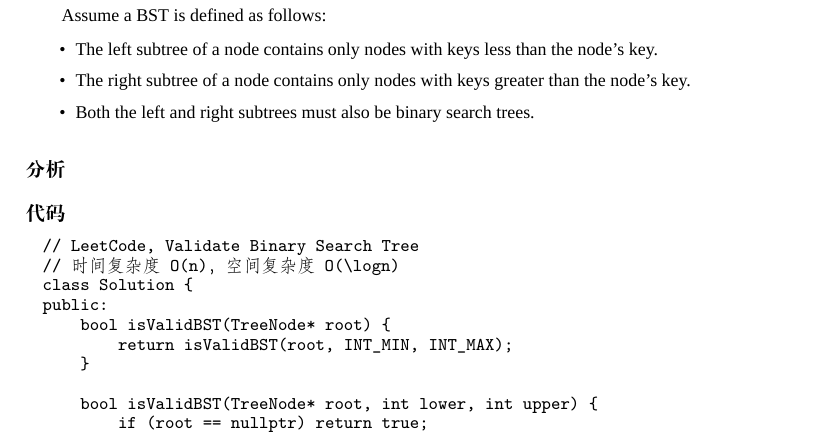
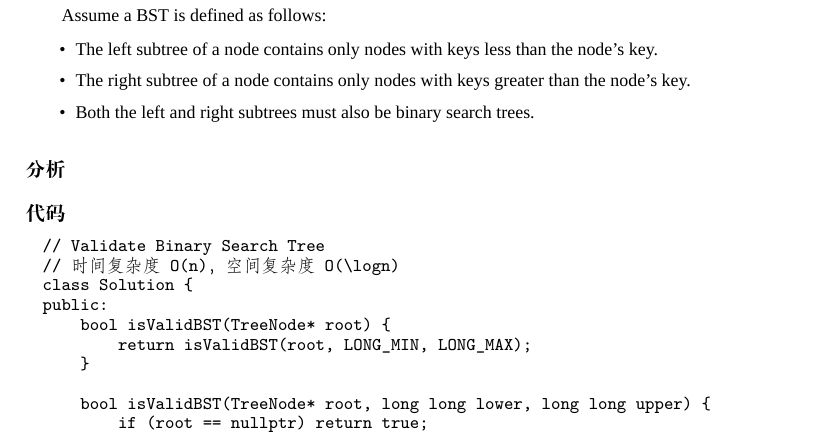
Before and after one commit to soulmachine/leetcode, a LaTeX thesis (C++/leetcode-cpp.tex, which reads C++/chapTree.tex): part of page 117 of 260, cut so that both start at the same text. Compiled offline with XeLaTeX; a missing font is replaced by an installed copy or a similar font.

Commit message:
Fixed isValidBST()

```diff
--- a/C++/chapTree.tex
+++ b/C++/chapTree.tex
@@ -1447,15 +1447,15 @@ Assume a BST is defined as follows:
 \subsubsection{代码}
 
 \begin{Code}
-// LeetCode, Validate Binary Search Tree
+// Validate Binary Search Tree
 // 时间复杂度O(n)，空间复杂度O(\logn)
 class Solution {
 public:
     bool isValidBST(TreeNode* root) {
-        return isValidBST(root, INT_MIN, INT_MAX);
-    }
-
-    bool isValidBST(TreeNode* root, int lower, int upper) {
+        return isValidBST(root, LONG_MIN, LONG_MAX);
+    }
+
+    bool isValidBST(TreeNode* root, long long lower, long long upper) {
         if (root == nullptr) return true;
 
         return root->val > lower && root->val < upper
```
